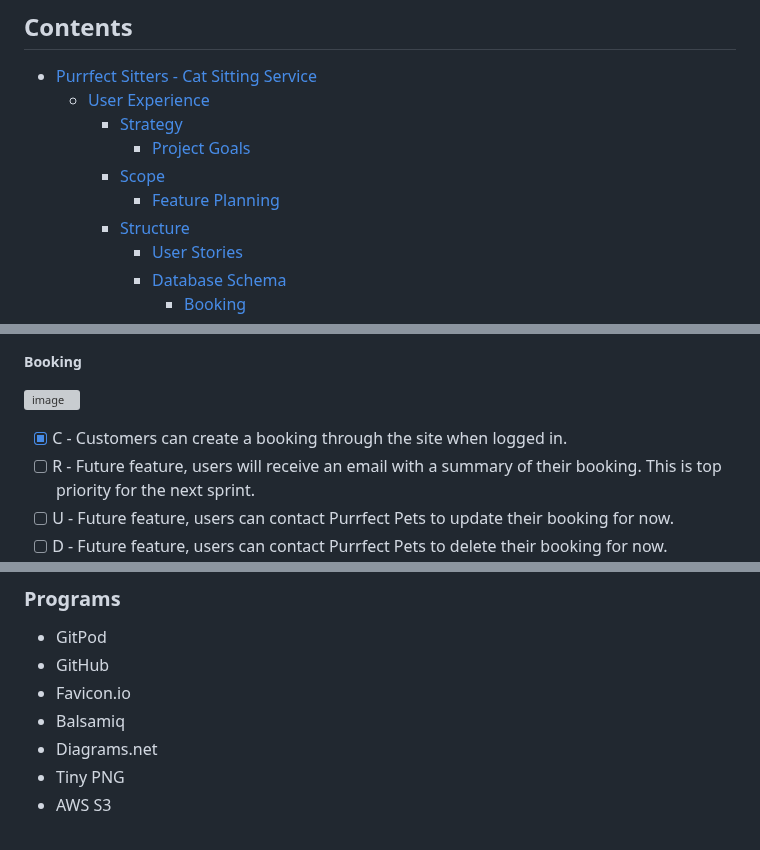
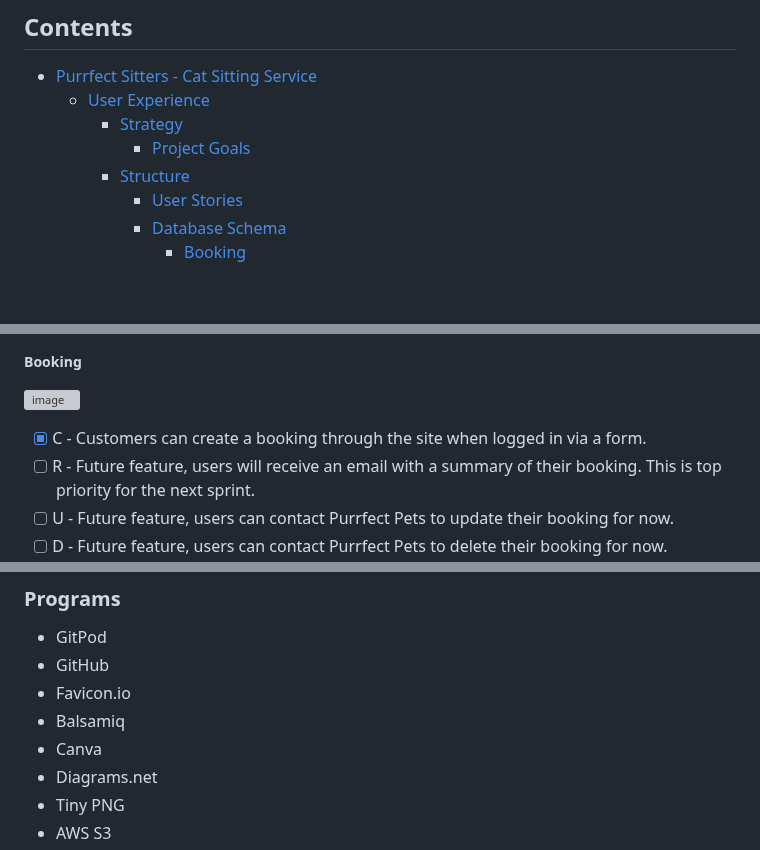
Before and after one commit to CaraMcAvinchey/purrfect-sitters, a Markdown page: README.md, 3 parts joined by grey strips. Rendered like a GitHub page; blank space fills up the shorter version; grey boxes are pictures that could not be loaded.

```diff
--- a/README.md
+++ b/README.md
@@ -14,8 +14,6 @@ Cara McAvinchey
   * [User Experience](#user-experience)
     + [Strategy](#strategy)
       - [Project Goals](#project-goals)
-    + [Scope](#scope)
-      - [Feature Planning](#feature-planning)
     + [Structure](#structure)
       - [User Stories](#user-stories)
       - [Database Schema](#database-schema)
@@ -142,7 +137,7 @@ Cara McAvinchey
 ![image](https://github.com/CaraMcAvinchey/purrfect-sitters/assets/97494262/126bbcbf-3db3-4ac2-98ae-e8bf19163749)
 
 
-- [X] C - Customers can create a booking through the site when logged in.
+- [X] C - Customers can create a booking through the site when logged in via a form.
 - [ ] R - Future feature, users will receive an email with a summary of their booking. This is top priority for the next sprint.
 - [ ] U - Future feature, users can contact Purrfect Pets to update their booking for now.
 - [ ] D - Future feature, users can contact Purrfect Pets to delete their booking for now.
@@ -371,6 +365,7 @@ Cara McAvinchey
 - GitHub
 - Favicon.io
 - Balsamiq
+- Canva
 - Diagrams.net
 - Tiny PNG
 - AWS S3
```
Also changed, not shown: other parts of README.md (+10 -14 lines).
